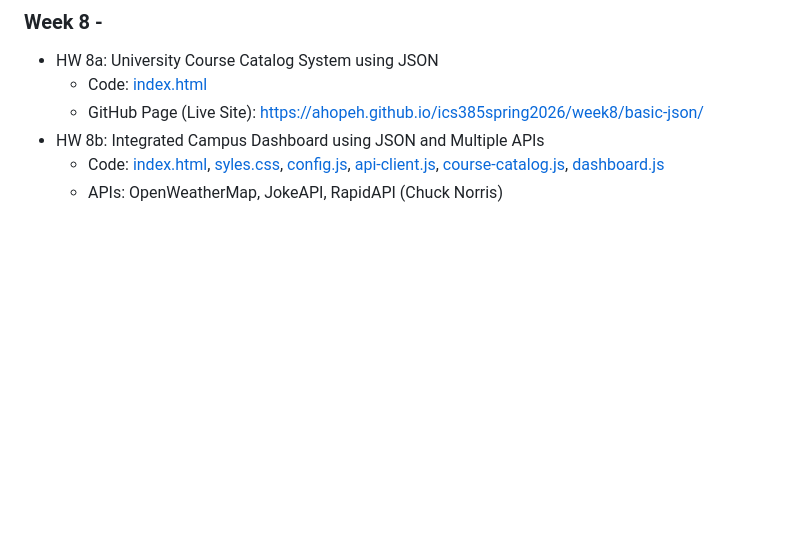
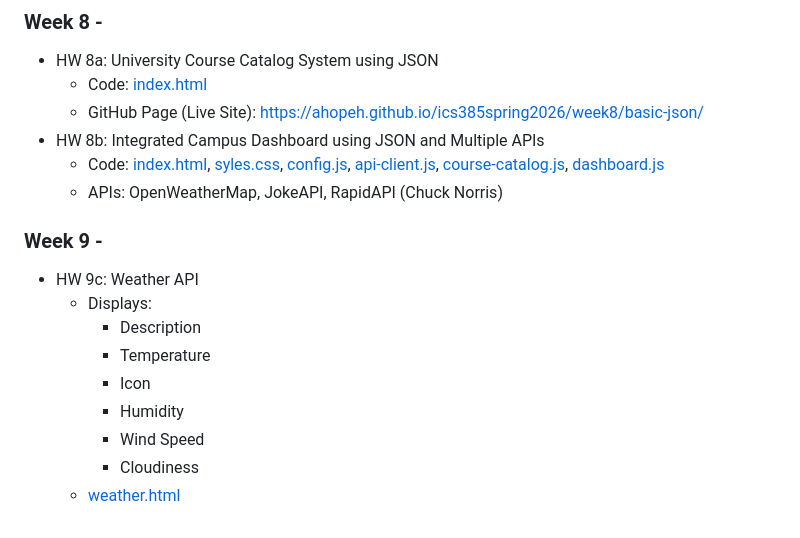
Before and after one commit to ahopeh/ics385spring2026, a Markdown page: README.md, the part around the change. Drawn GitHub-style; blank space fills up the shorter version.

Commit message:
updated README with week 9 work

```diff
--- a/README.md
+++ b/README.md
@@ -41,3 +41,14 @@ This is the main page for ICS 385 Spring 2026, with coursework organized by week
 - HW 8b: Integrated Campus Dashboard using JSON and Multiple APIs
     - Code: [index.html](week8/intermediate-dashboard/index.html), [syles.css](week8/intermediate-dashboard/styles.css), [config.js](week8/intermediate-dashboard/config.js), [api-client.js](week8/intermediate-dashboard/api-client.js), [course-catalog.js](week8/intermediate-dashboard/course-catalog.js), [dashboard.js](week8/intermediate-dashboard/dashboard.js)
     - APIs: OpenWeatherMap, JokeAPI, RapidAPI (Chuck Norris)
+
+### Week 9 -
+- HW 9c: Weather API
+    - Displays:
+        - Description
+        - Temperature
+        - Icon
+        - Humidity
+        - Wind Speed
+        - Cloudiness
+    - [weather.html](week9/weather.html)
```
